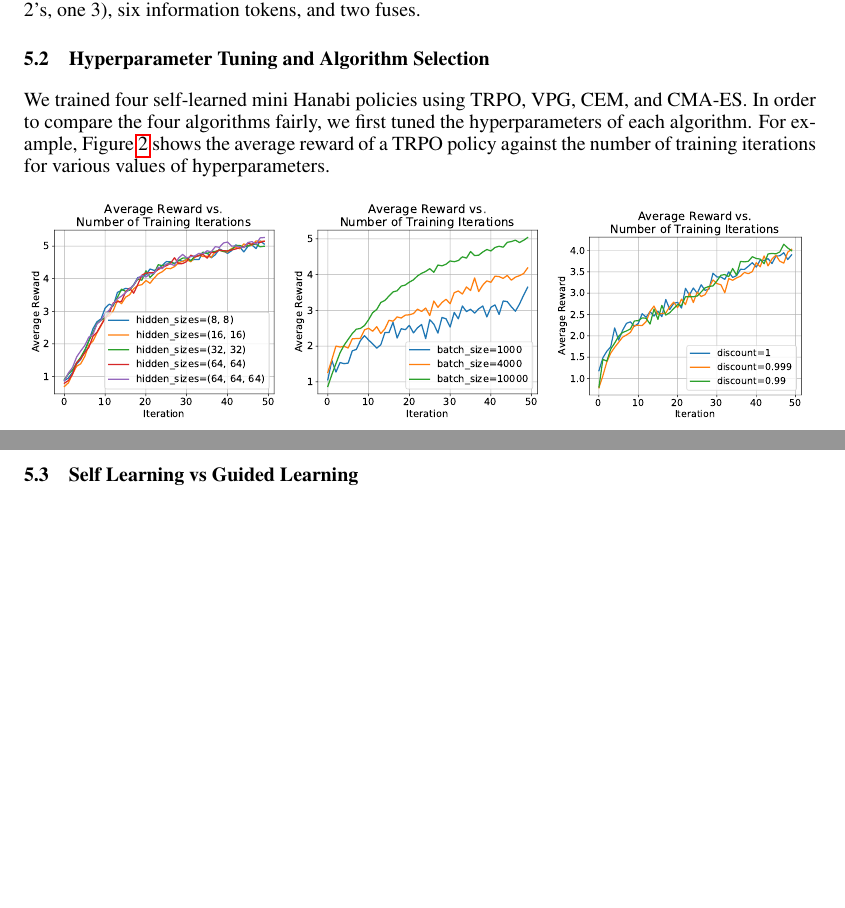
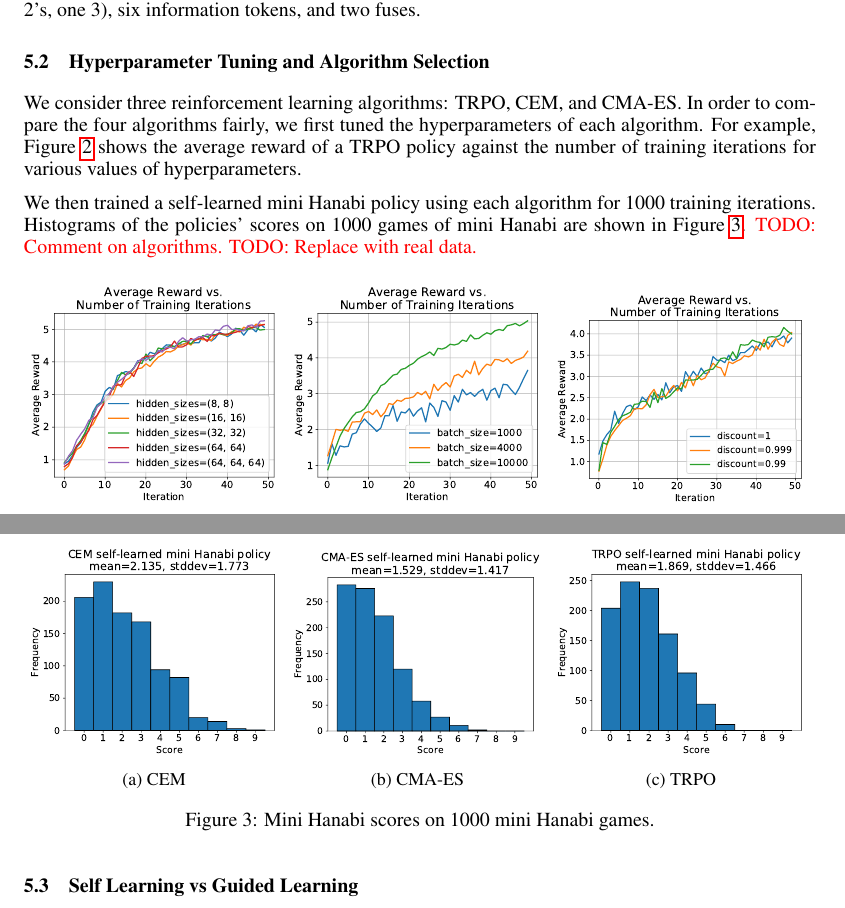
Before and after one commit to cirias/hanabi-1, a LaTeX paper (finalpaper/main.tex, which reads finalpaper/eval.tex): two parts of pages 3 and 4 of 4, joined at a grey line, cut so that both start at the same text, the shorter picture padded with empty space. Compiled offline with pdfLaTeX.

Commit message:
Mocked algorithm comparison in eval section.

```diff
--- a/finalpaper/eval.tex
+++ b/finalpaper/eval.tex
@@ -14,11 +14,17 @@ third, \emph{mini Hanabi}, is Hanabi with three colors, three numbers (two 1's,
 two 2's, one 3), six information tokens, and two fuses.
 
 \subsection{Hyperparameter Tuning and Algorithm Selection}
-We trained four self-learned mini Hanabi policies using TRPO, VPG, CEM, and
-CMA-ES. In order to compare the four algorithms fairly, we first tuned the
-hyperparameters of each algorithm. For example, \figref{trpo-tuning} shows the
-average reward of a TRPO policy against the number of training iterations for
-various values of hyperparameters.
+We consider three reinforcement learning algorithms: TRPO, CEM, and CMA-ES. In
+order to compare the four algorithms fairly, we first tuned the hyperparameters
+of each algorithm. For example, \figref{trpo-tuning} shows the average reward
+of a TRPO policy against the number of training iterations for various values
+of hyperparameters.
+
+We then trained a self-learned mini Hanabi policy using each algorithm for 1000
+training iterations. Histograms of the policies' scores on 1000 games of mini
+Hanabi are shown in \figref{algos}.
+\todo{Comment on algorithms.}
+\todo{Replace with real data.}
 
 \begin{figure}[ht]
   \newcommand{\hyperparamsubfig}[3]{%
@@ -45,7 +51,21 @@ various values of hyperparameters.
   }\label{fig:trpo-tuning}
 \end{figure}
 
-% TODO: Show histograms for each algorithm along with summary statistics.
+\begin{figure}[ht]
+  \newcommand{\algosubfig}[3]{%
+    \begin{subfigure}[b]{0.32\textwidth}
+      \centering
+      \includegraphics[width=\textwidth]{data/algos/#1.pdf}
+      \caption{#2}\label{fig:#3}
+    \end{subfigure}
+  }
+
+  \centering
+  \algosubfig{CEM}{CEM}{cem}
+  \algosubfig{CMA-ES}{CMA-ES}{cmaes}
+  \algosubfig{TRPO}{TRPO}{trpo}
+  \caption{Mini Hanabi scores on 1000 mini Hanabi games.}\label{fig:algos}
+\end{figure}
 
 \subsection{Self Learning vs Guided Learning}
 \todo{Write.}
--- a/finalpaper/main.tex
+++ b/finalpaper/main.tex
@@ -30,7 +30,7 @@
 \newcommand{\secref}[1]{Section~\ref{sec:#1}}
 \newcommand{\tabref}[1]{Table~\ref{tab:#1}}
 
-\newcommand{\todo}[1]{\textcolor{red}{\Large TODO: #1}}
+\newcommand{\todo}[1]{\textcolor{red}{TODO: #1}}
 \newcommand{\reals}{\mathbb{R}}
 
 \begin{document}
```
Also changed, not shown: finalpaper/data/algos/CEM.pdf (added), finalpaper/data/algos/CMA-ES.pdf (added), finalpaper/data/algos/TRPO.pdf (added).
